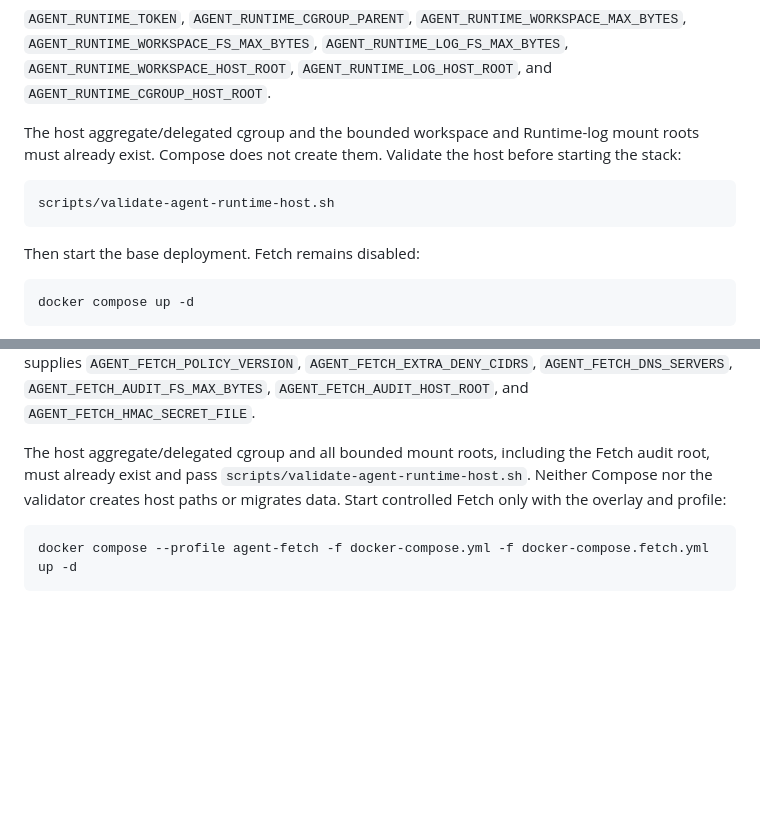
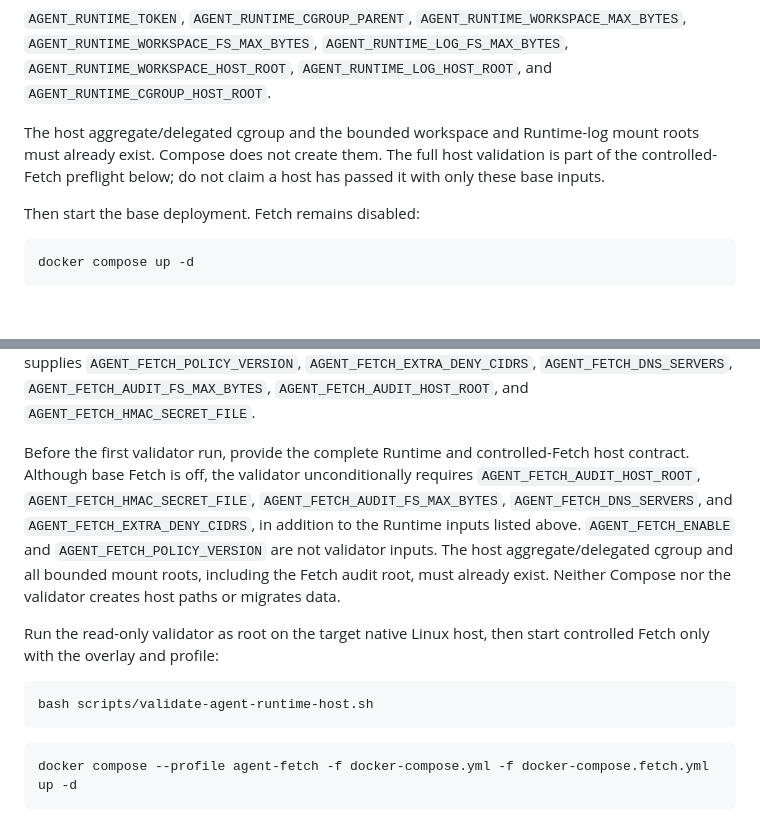
Before and after one commit to CSUSTers/csust-got, a Markdown page: README.md, 2 parts joined by grey strips. GitHub-like rendering; blank space fills up the shorter version.

Commit message:
docs(deploy): correct runtime validator prerequisites
Use an executable validator invocation and distinguish base Compose inputs from the full Runtime and Fetch host contract.

````diff
--- a/README.md
+++ b/README.md
@@ -51,11 +51,7 @@ Before starting the checked-in Compose deployment, set these required base input
 
 `AGENT_RUNTIME_TOKEN`, `AGENT_RUNTIME_CGROUP_PARENT`, `AGENT_RUNTIME_WORKSPACE_MAX_BYTES`, `AGENT_RUNTIME_WORKSPACE_FS_MAX_BYTES`, `AGENT_RUNTIME_LOG_FS_MAX_BYTES`, `AGENT_RUNTIME_WORKSPACE_HOST_ROOT`, `AGENT_RUNTIME_LOG_HOST_ROOT`, and `AGENT_RUNTIME_CGROUP_HOST_ROOT`.
 
-The host aggregate/delegated cgroup and the bounded workspace and Runtime-log mount roots must already exist. Compose does not create them. Validate the host before starting the stack:
-
-```bash
-scripts/validate-agent-runtime-host.sh
-```
+The host aggregate/delegated cgroup and the bounded workspace and Runtime-log mount roots must already exist. Compose does not create them. The full host validation is part of the controlled-Fetch preflight below; do not claim a host has passed it with only these base inputs.
 
 Then start the base deployment. Fetch remains disabled:
 
@@ -134,7 +130,13 @@ agent_v3:
 
 These bot configuration gates do not, by themselves, activate production egress. The base `docker-compose.yml` keeps Fetch disabled. Controlled Fetch requires the `docker-compose.fetch.yml` overlay and its `agent-fetch` profile. Keep it off unless the operator sets `AGENT_FETCH_ENABLE=true` and supplies `AGENT_FETCH_POLICY_VERSION`, `AGENT_FETCH_EXTRA_DENY_CIDRS`, `AGENT_FETCH_DNS_SERVERS`, `AGENT_FETCH_AUDIT_FS_MAX_BYTES`, `AGENT_FETCH_AUDIT_HOST_ROOT`, and `AGENT_FETCH_HMAC_SECRET_FILE`.
 
-The host aggregate/delegated cgroup and all bounded mount roots, including the Fetch audit root, must already exist and pass `scripts/validate-agent-runtime-host.sh`. Neither Compose nor the validator creates host paths or migrates data. Start controlled Fetch only with the overlay and profile:
+Before the first validator run, provide the complete Runtime and controlled-Fetch host contract. Although base Fetch is off, the validator unconditionally requires `AGENT_FETCH_AUDIT_HOST_ROOT`, `AGENT_FETCH_HMAC_SECRET_FILE`, `AGENT_FETCH_AUDIT_FS_MAX_BYTES`, `AGENT_FETCH_DNS_SERVERS`, and `AGENT_FETCH_EXTRA_DENY_CIDRS`, in addition to the Runtime inputs listed above. `AGENT_FETCH_ENABLE` and `AGENT_FETCH_POLICY_VERSION` are not validator inputs. The host aggregate/delegated cgroup and all bounded mount roots, including the Fetch audit root, must already exist. Neither Compose nor the validator creates host paths or migrates data.
+
+Run the read-only validator as root on the target native Linux host, then start controlled Fetch only with the overlay and profile:
+
+```bash
+bash scripts/validate-agent-runtime-host.sh
+```
 
 ```bash
 docker compose --profile agent-fetch -f docker-compose.yml -f docker-compose.fetch.yml up -d
````
Also changed, not shown: README_zh-CN.md (+8 -6 lines).
